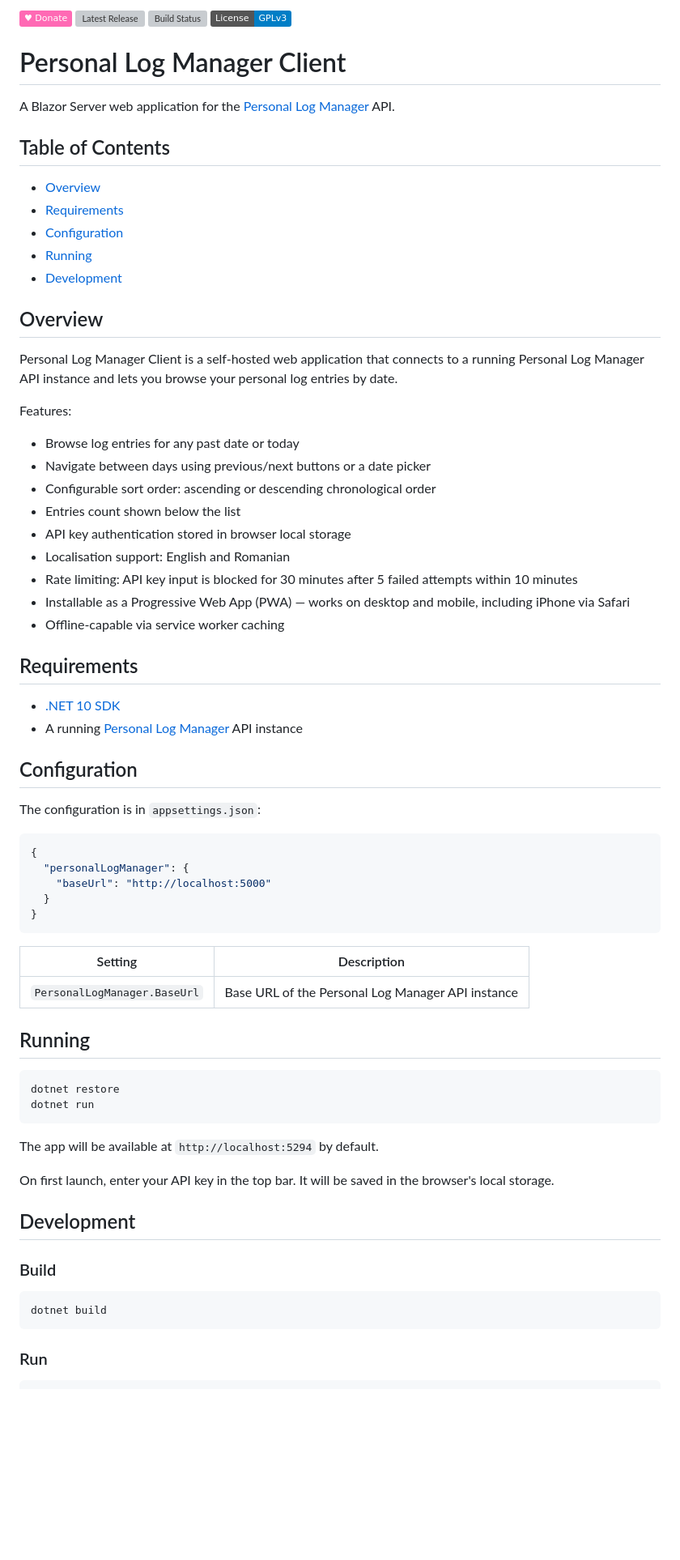
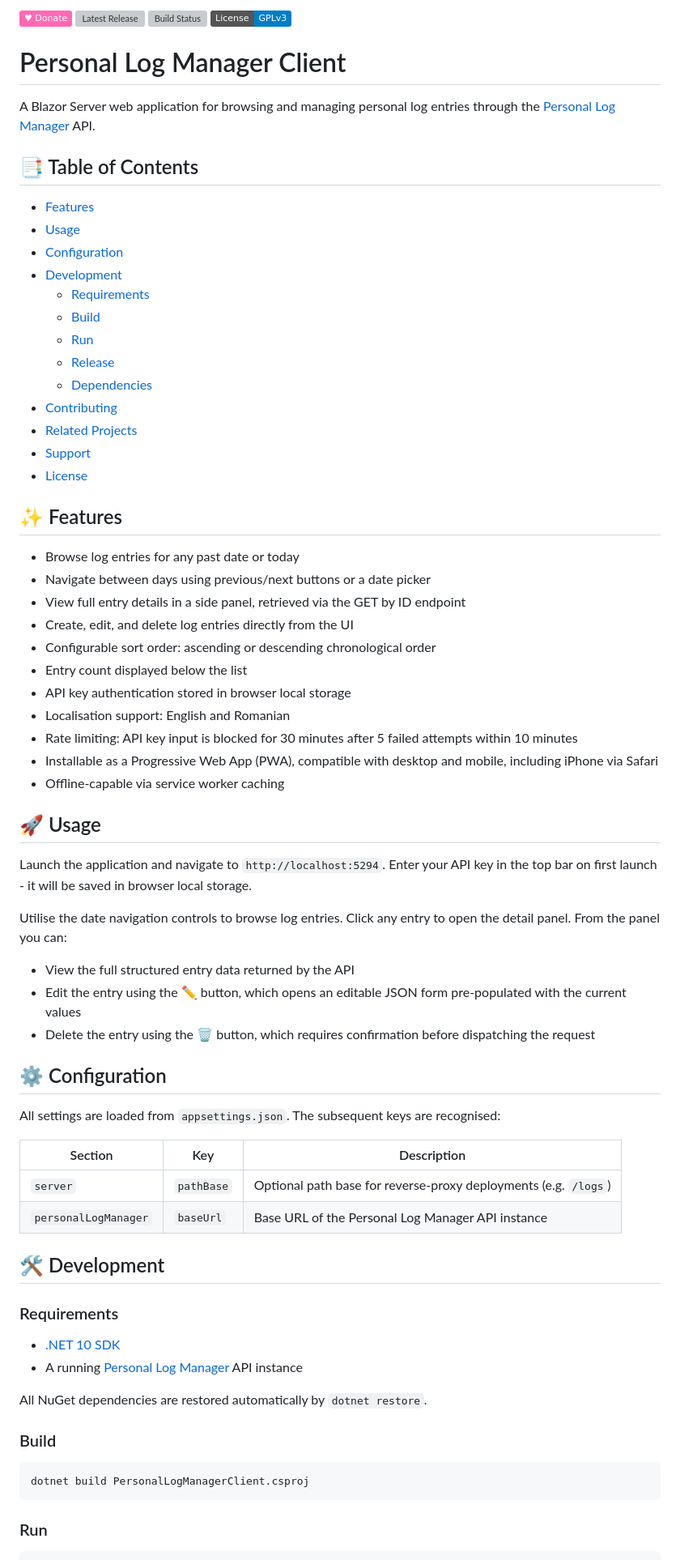
Before and after one commit to hmlendea/personal-log-manager-client, a Markdown page: README.md, the part around one of its changes. Shown at 81% size. Drawn GitHub-style; badges without logos; blank space fills up the shorter version; grey boxes are pictures that could not be loaded.

Commit message:
readme: Updated the readme

````diff
--- a/README.md
+++ b/README.md
@@ -5,69 +5,70 @@
 
 # Personal Log Manager Client
 
-A Blazor Server web application for the [Personal Log Manager](https://github.com/hmlendea/personal-log-manager) API.
+A Blazor Server web application for browsing and managing personal log entries through the [Personal Log Manager](https://github.com/hmlendea/personal-log-manager) API.
 
-## Table of Contents
+## 📑 Table of Contents
 
-- [Overview](#overview)
-- [Requirements](#requirements)
-- [Configuration](#configuration)
-- [Running](#running)
-- [Development](#development)
+- [Features](#-features)
+- [Usage](#-usage)
+- [Configuration](#️-configuration)
+- [Development](#️-development)
+  - [Requirements](#requirements)
+  - [Build](#build)
+  - [Run](#run)
+  - [Release](#release)
+  - [Dependencies](#dependencies)
+- [Contributing](#-contributing)
+- [Related Projects](#-related-projects)
+- [Support](#-support)
+- [License](#-license)
 
-## Overview
+## ✨ Features
 
-Personal Log Manager Client is a self-hosted web application that connects to a running Personal Log Manager API instance and lets you browse your personal log entries by date.
-
-Features:
 - Browse log entries for any past date or today
 - Navigate between days using previous/next buttons or a date picker
+- View full entry details in a side panel, retrieved via the GET by ID endpoint
+- Create, edit, and delete log entries directly from the UI
 - Configurable sort order: ascending or descending chronological order
-- Entries count shown below the list
+- Entry count displayed below the list
 - API key authentication stored in browser local storage
 - Localisation support: English and Romanian
 - Rate limiting: API key input is blocked for 30 minutes after 5 failed attempts within 10 minutes
-- Installable as a Progressive Web App (PWA) — works on desktop and mobile, including iPhone via Safari
+- Installable as a Progressive Web App (PWA), compatible with desktop and mobile, including iPhone via Safari
 - Offline-capable via service worker caching
 
-## Requirements
+## 🚀 Usage
+
+Launch the application and navigate to `http://localhost:5294`. Enter your API key in the top bar on first launch - it will be saved in browser local storage.
+
+Utilise the date navigation controls to browse log entries. Click any entry to open the detail panel. From the panel you can:
+
+- View the full structured entry data returned by the API
+- Edit the entry using the ✏️ button, which opens an editable JSON form pre-populated with the current values
+- Delete the entry using the 🗑️ button, which requires confirmation before dispatching the request
+
+## ⚙️ Configuration
+
+All settings are loaded from `appsettings.json`. The subsequent keys are recognised:
+
+| Section | Key | Description |
+|---------|-----|-------------|
+| `server` | `pathBase` | Optional path base for reverse-proxy deployments (e.g. `/logs`) |
+| `personalLogManager` | `baseUrl` | Base URL of the Personal Log Manager API instance |
+
+## 🛠️ Development
+
+### Requirements
 
 - [.NET 10 SDK](https://dotnet.microsoft.com/download/dotnet/10.0)
 - A running [Personal Log Manager](https://github.com/hmlendea/personal-log-manager) API instance
 
-## Configuration
-
-The configuration is in `appsettings.json`:
-
-```json
-{
-  "personalLogManager": {
-    "baseUrl": "http://localhost:5000"
-  }
-}
-```
-
-| Setting | Description |
-|---|---|
-| `PersonalLogManager.BaseUrl` | Base URL of the Personal Log Manager API instance |
-
-## Running
-
-```bash
-dotnet restore
-dotnet run
-```
-
-The app will be available at `http://localhost:5294` by default.
-
-On first launch, enter your API key in the top bar. It will be saved in the browser's local storage.
-
-## Development
+All NuGet dependencies are restored automatically by `dotnet restore`.
 
 ### Build
 
 ```bash
-dotnet build
+dotnet build PersonalLogManagerClient.csproj
 ```
 
 ### Run
````
Also changed, not shown: other parts of README.md (+26 -13 lines).
